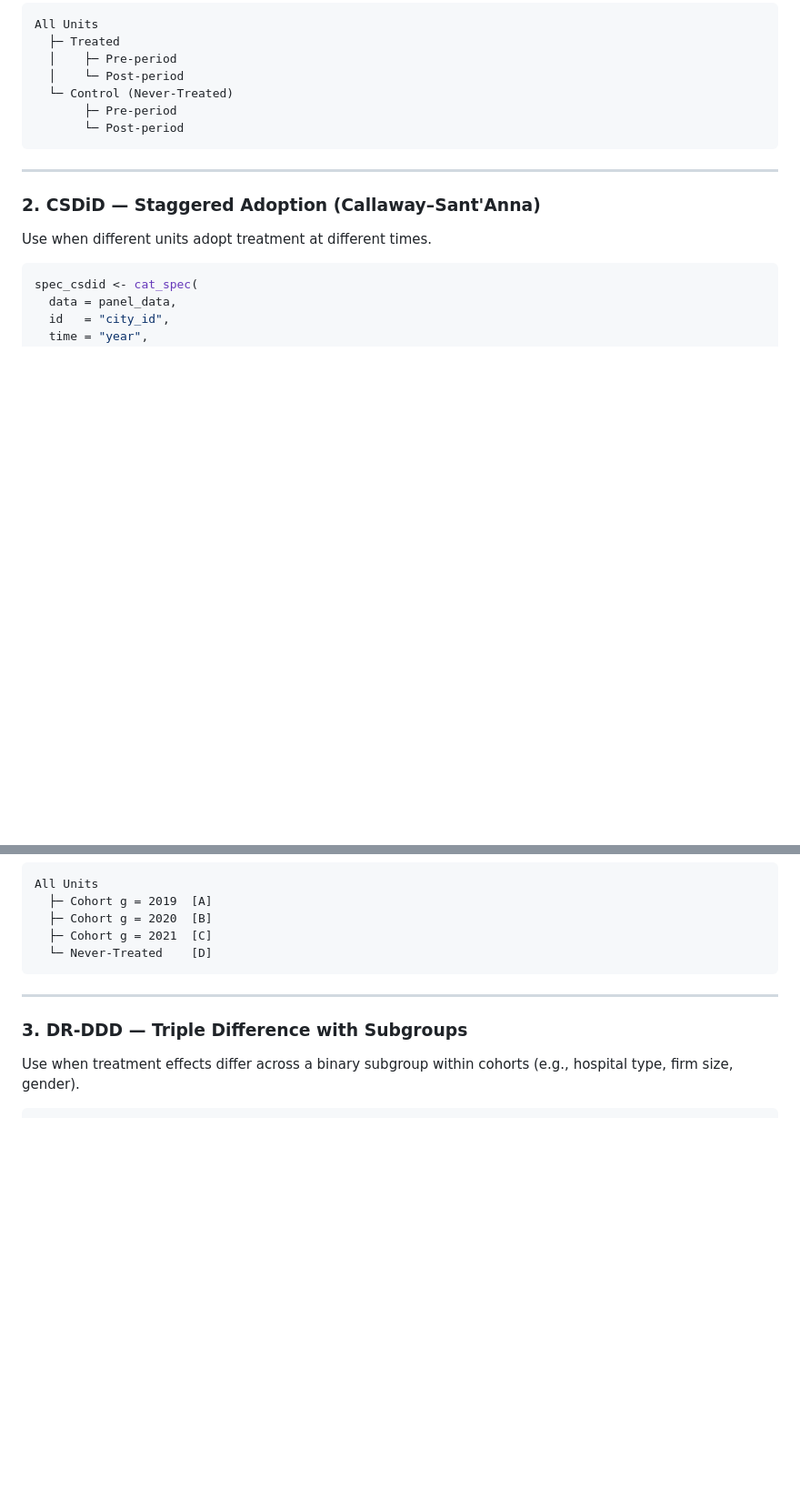
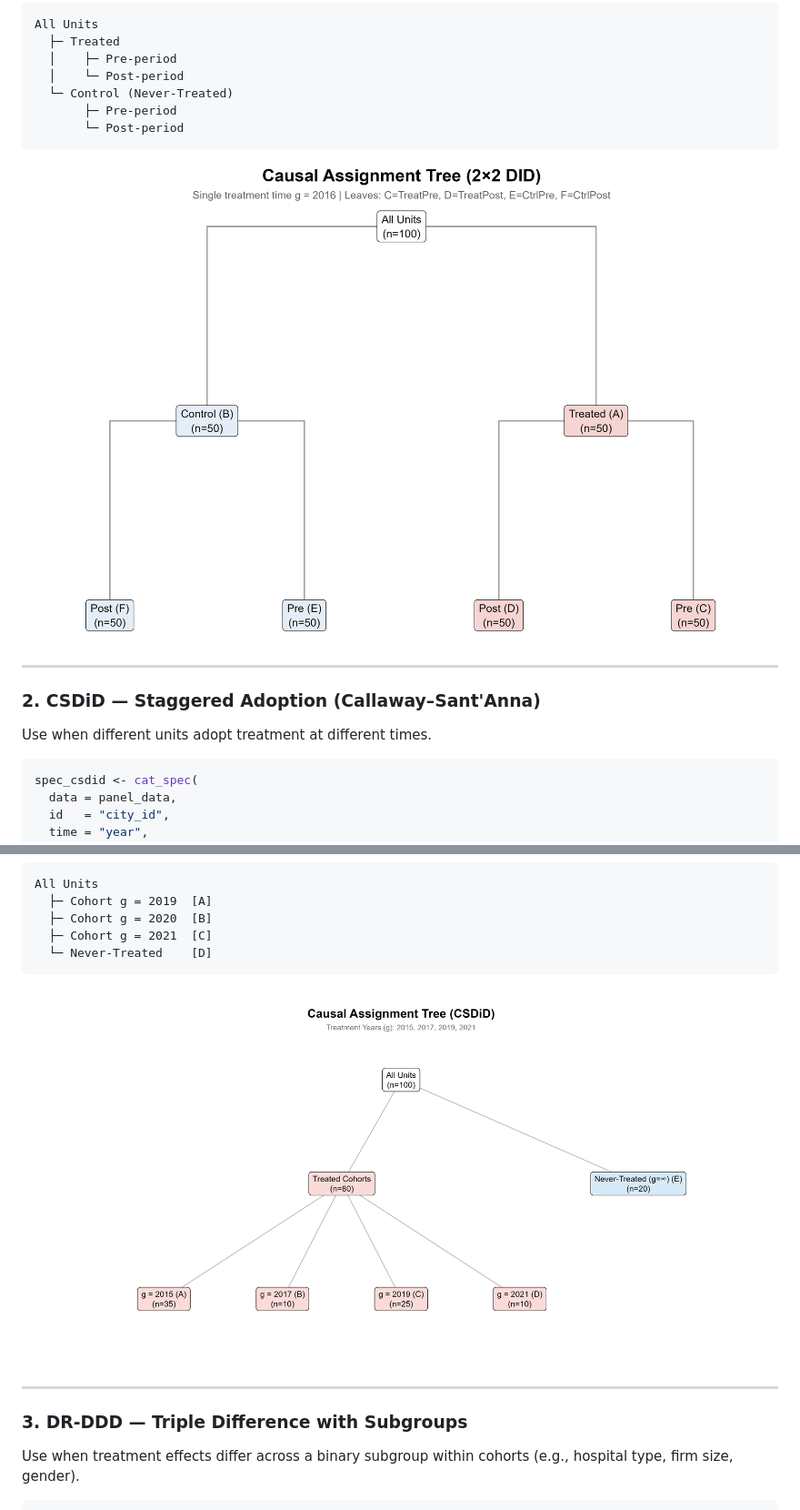
Before and after one commit to VictorKilanko/catviz, a Markdown page: README.md, 2 parts joined by grey strips. Shown: that part at 91% size. GitHub-like rendering; pictures changed too: figures/csdid.png (added), figures/did.png (added); blank space fills up the shorter version.

Commit message:
Add example plot images for DiD, CSDiD, and DR-DDD to README

````diff
--- a/README.md
+++ b/README.md
@@ -113,6 +113,8 @@ All Units
        └─ Post-period
 ```
 
+![DiD CAT example](figures/did.png)
+
 ---
 
 ### 2. CSDiD — Staggered Adoption (Callaway–Sant'Anna)
@@ -138,6 +140,8 @@ All Units
   ├─ Cohort g = 2021  [C]
   └─ Never-Treated    [D]
 ```
+
+![CSDiD CAT example](figures/csdid.png)
 
 ---
 
````
Also changed, not shown: other parts of README.md (+2 -0 lines), figures/ddd.png (added).
